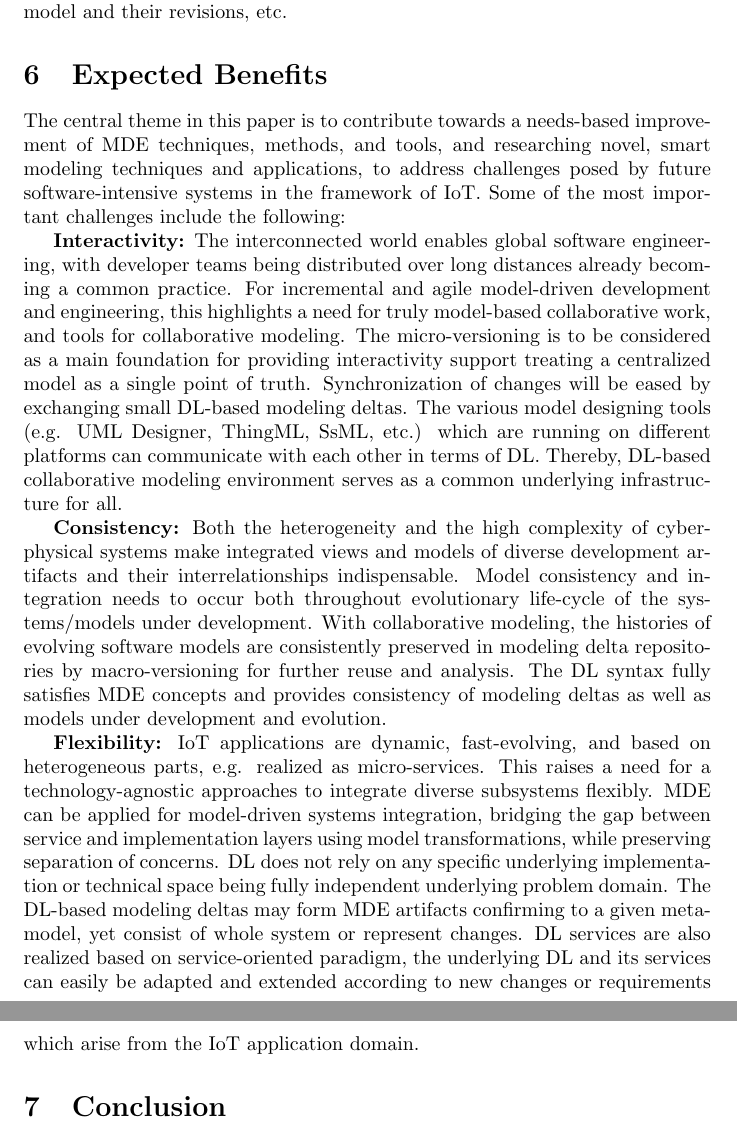
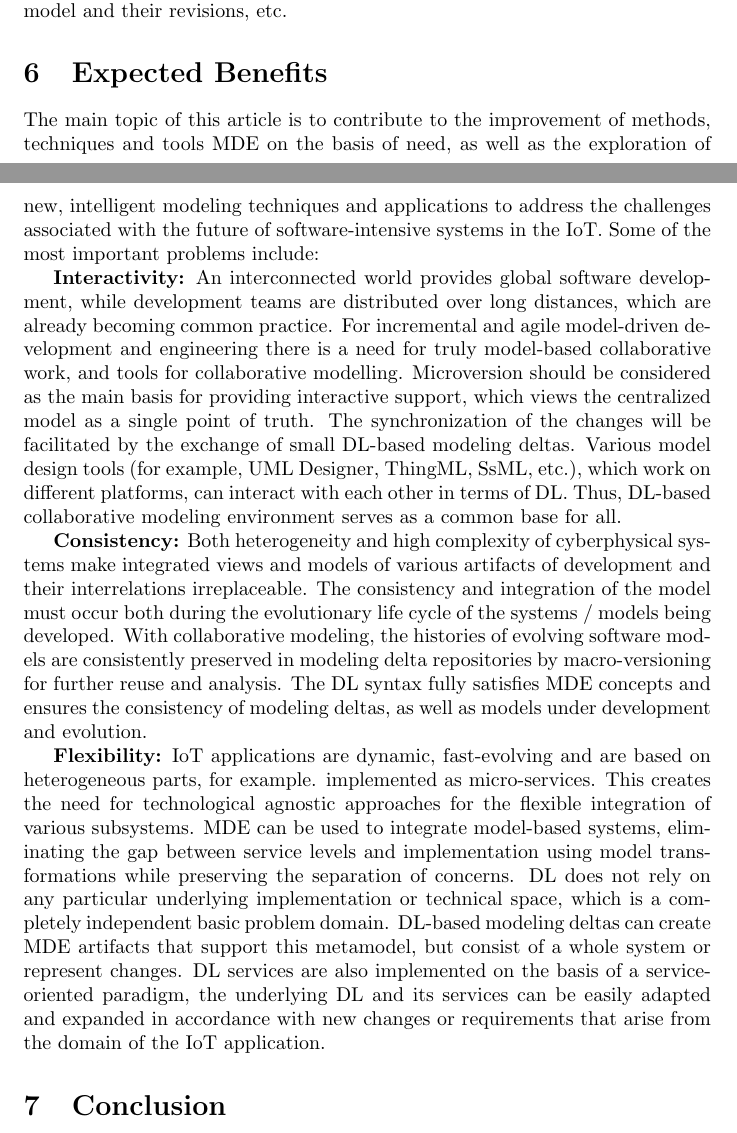
Before and after one commit to muzart/iot_proposal, a LaTeX document (researchProposal.tex, which reads sections/expectedBenefits.tex): two parts of pages 9 and 10 of 11 before the commit and two parts of pages 8 and 9 of 11 after it, joined at a grey line, cut so that both start at the same text. Compiled offline with pdfLaTeX.

Commit message:
State of art v1.2 & expected benefits v1.0

```diff
--- a/researchProposal.tex
+++ b/researchProposal.tex
@@ -18,10 +18,10 @@ Urgench branch of Tashkent University of Information Technologies}
 \usepackage{xcolor}
 \usepackage{mdframed}
 \usepackage{booktabs}
-\usepackage{tikz}
+%\usepackage{tikz}
 \usepackage{array,graphicx}
-\usepackage{color, colortbl}
-\usepackage{lipsum}
+%\usepackage{color, colortbl}
+%\usepackage{lipsum}
 \newmdtheoremenv[
 	backgroundcolor=gray!15,
 	roundcorner=5pt,
--- a/sections/expectedBenefits.tex
+++ b/sections/expectedBenefits.tex
@@ -1,7 +1,7 @@
-The central theme in this paper is to contribute towards a needs-based improvement of MDE techniques, methods, and tools, and researching novel, smart modeling techniques and applications, to address challenges posed by future software-intensive systems in the framework of IoT. Some of the most important challenges include the following:
+The main topic of this article is to contribute to the improvement of methods, techniques and tools MDE on the basis of need, as well as the exploration of new, intelligent modeling techniques and applications to address the challenges associated with the future of software-intensive systems in the IoT. Some of the most important problems include:
 
-\textbf{Interactivity:} The interconnected world enables global software engineering, with developer teams being distributed over long distances already becoming a common practice. For incremental and agile model-driven development and engineering, this highlights a need for truly model-based collaborative work, and tools for collaborative modeling. The micro-versioning is to be considered as a main foundation for providing interactivity support treating a centralized model as a single point of truth. Synchronization of changes will be eased by exchanging small DL-based modeling deltas. The various model designing tools (e.g. UML Designer, ThingML, SsML, etc.) which are running on different platforms can communicate with each other in terms of DL. Thereby, DL-based collaborative modeling environment serves as a common underlying infrastructure for all.
+\textbf{Interactivity:} An interconnected world provides global software development, while development teams are distributed over long distances, which are already becoming common practice. For incremental and agile model-driven development and engineering there is a need for truly model-based collaborative work, and tools for collaborative modelling. Microversion should be considered as the main basis for providing interactive support, which views the centralized model as a single point of truth. The synchronization of the changes will be facilitated by the exchange of small DL-based modeling deltas. Various model design tools (for example, UML Designer, ThingML, SsML, etc.), which work on different platforms, can interact with each other in terms of DL. Thus, DL-based collaborative modeling environment serves as a common base for all.
 
-\textbf{Consistency:} Both the heterogeneity and the high complexity of cyber-physical systems make integrated views and models of diverse development artifacts and their interrelationships indispensable. Model consistency and integration needs to occur both throughout evolutionary life-cycle of the systems/models under development. With collaborative modeling, the histories of evolving software models are consistently preserved in modeling delta repositories by macro-versioning for further reuse and analysis. The DL syntax fully satisfies MDE concepts and provides consistency of modeling deltas as well as models under development and evolution.
+\textbf{Consistency:} Both heterogeneity and high complexity of cyberphysical systems make integrated views and models of various artifacts of development and their interrelations irreplaceable. The consistency and integration of the model must occur both during the evolutionary life cycle of the systems / models being developed. With collaborative modeling, the histories of evolving software models are consistently preserved in modeling delta repositories by macro-versioning for further reuse and analysis. The DL syntax fully satisfies MDE concepts and ensures the consistency of modeling deltas, as well as models under development and evolution.
 
-\textbf{Flexibility:} IoT applications are dynamic, fast-evolving, and based on heterogeneous parts, e.g. realized as micro-services. This raises a need for a technology-agnostic approaches to integrate diverse subsystems flexibly. MDE can be applied for model-driven systems integration, bridging the gap between service and implementation layers using model transformations, while preserving separation of concerns. DL does not rely on any specific underlying implementation or technical space being fully independent underlying problem domain. The DL-based modeling deltas may form MDE artifacts confirming to a given meta-model, yet consist of whole system or represent changes. DL services are also realized based on service-oriented paradigm, the underlying DL and its services can easily be adapted and extended according to new changes or requirements which arise from the IoT application domain.
+\textbf{Flexibility:} IoT applications are dynamic, fast-evolving and are based on heterogeneous parts, for example. implemented as micro-services. This creates the need for technological agnostic approaches for the flexible integration of various subsystems. MDE can be used to integrate model-based systems, eliminating the gap between service levels and implementation using model transformations while preserving the separation of concerns. DL does not rely on any particular underlying implementation or technical space, which is a completely independent basic problem domain. DL-based modeling deltas can create MDE artifacts that support this metamodel, but consist of a whole system or represent changes. DL services are also implemented on the basis of a service-oriented paradigm, the underlying DL and its services can be easily adapted and expanded in accordance with new changes or requirements that arise from the domain of the IoT application.
```
Also changed, not shown: sections/motivation.tex (+1 -1 lines), sections/references.bib (+1 -1 lines), sections/stateofart.tex (+1 -2 lines), researchProposal.pdf, 1 other file.
